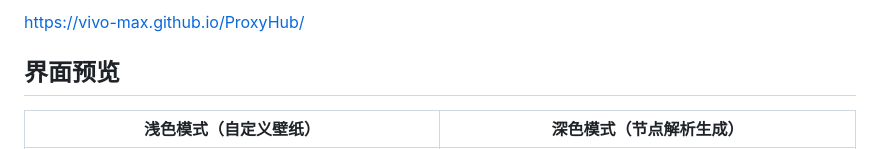
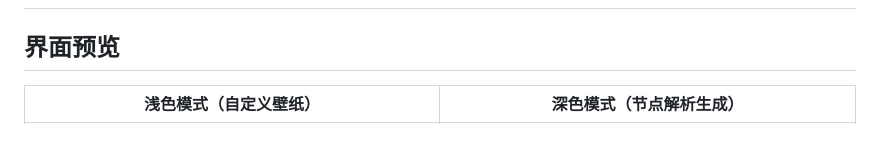
Before and after one commit to Vivo-Max/ProxyHub, a Markdown page: README.md, the part around one of its changes. GitHub-like rendering.

```diff
--- a/README.md
+++ b/README.md
@@ -6,5 +6,5 @@
 
-https://vivo-max.github.io/ProxyHub/
+
 
 ## 界面预览
 
```
Also changed, not shown: other parts of README.md (+1 -1 lines).
